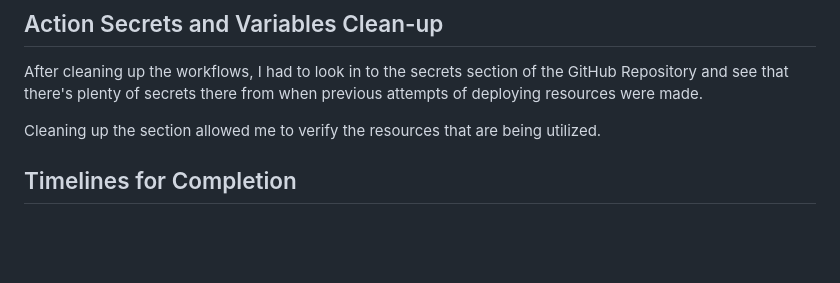
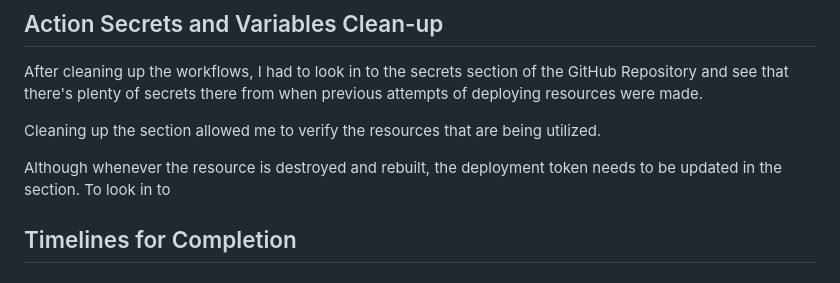
Before and after one commit to aman-moh/Who-Wants-To-Be-A-Millionaire, a Markdown page: README.md, the part around the change. Drawn GitHub-style; blank space fills up the shorter version.

Commit message:
updated github actions secret section

```diff
--- a/README.md
+++ b/README.md
@@ -72,6 +72,8 @@ After cleaning up the workflows, I had to look in to the secrets section of the
 
 Cleaning up the section allowed me to verify the resources that are being utilized.
 
+Although whenever the resource is destroyed and rebuilt, the deployment token needs to be updated in the section. To look in to
+
 
 <h2>Timelines for Completion</h2>
 
```
